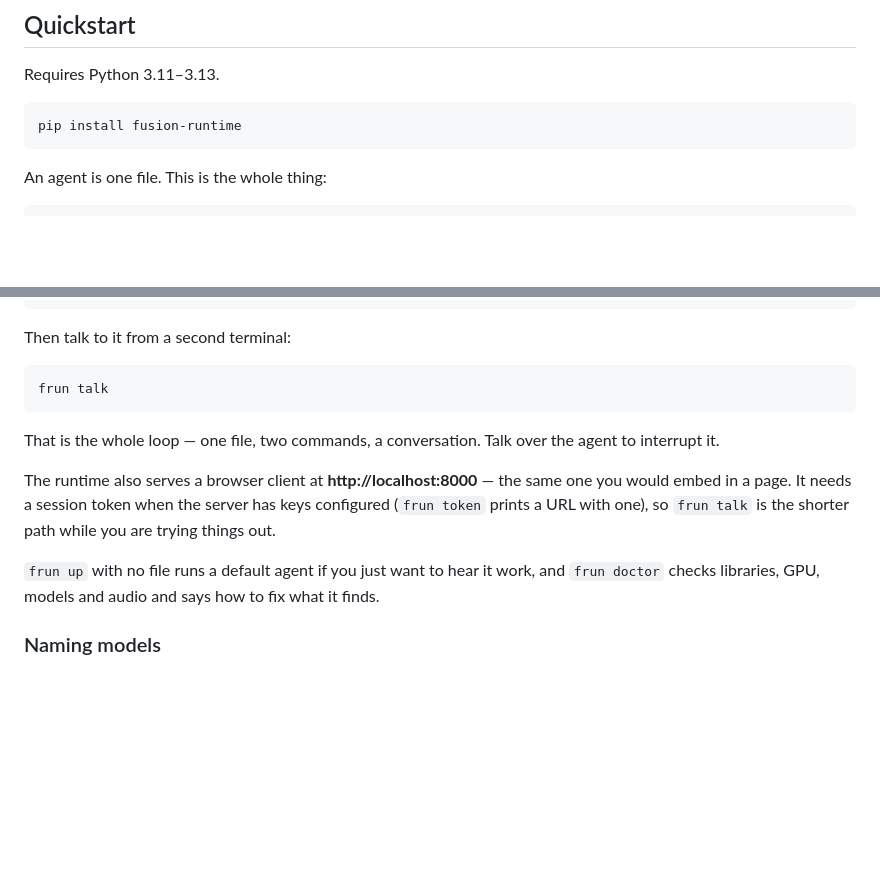
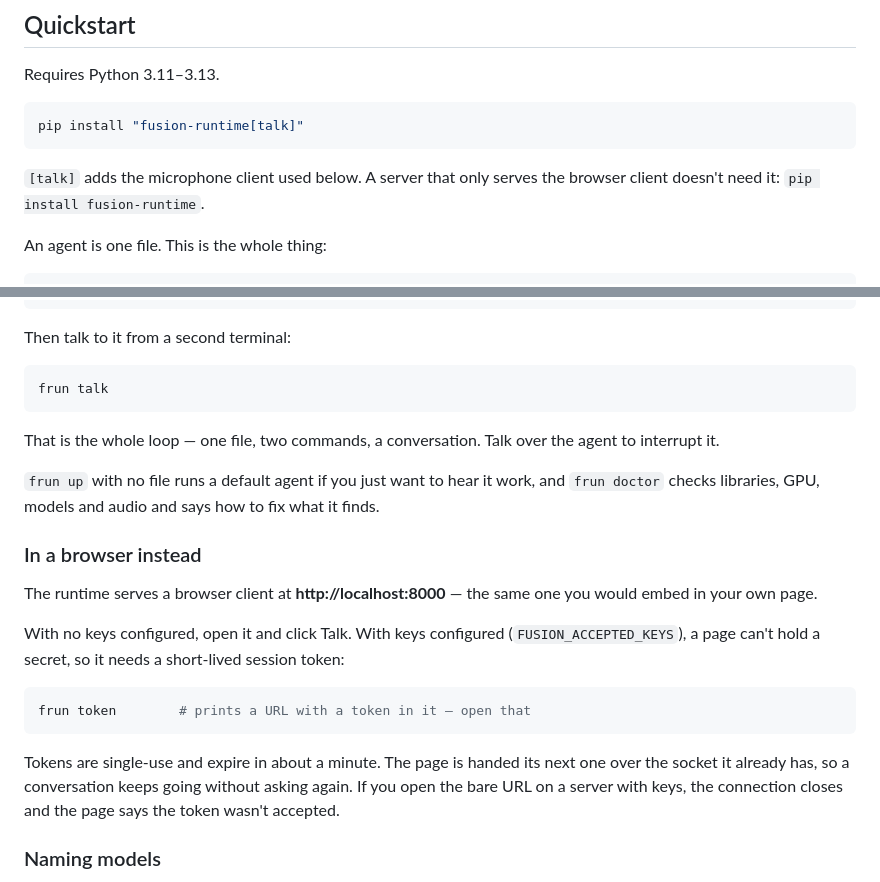
Before and after one commit to SamarthUrs18/fusion-runtime, a Markdown page: README.md, 2 parts joined by grey strips. Drawn GitHub-style; blank space fills up the shorter version.

Commit message:
Quickstart that works against the version on PyPI
`pip install fusion-runtime` followed by `frun talk` does not work with 0.1.0 —
sounddevice is in the talk extra, so the command exits with "needs the audio
extra". Verified in a clean venv against the published wheel. The install line
carries `[talk]` again, with one sentence saying what it is for and that a
server which only serves the browser client can leave it off.

No code changed. 0.1.0 is published and this has to describe it as it is, not as
it might be after a future release.

The browser client gets its own short section rather than a footnote. With no
keys it opens and works; with FUSION_ACCEPTED_KEYS set a page cannot hold a
secret, so it needs a session token from `frun token`, which prints a URL
carrying one. That is why a bare localhost URL closed the socket on a machine
with a .env — the case a fresh install never hits and testing in an empty
directory therefore missed.

Checked end to end against the published wheel: install with the extra,
agent.py, models pull, frun up, frun talk resolves, and frun token prints a
single-use URL good for 60 seconds.

Co-Authored-By: Claude Opus 5 <noreply@anthropic.com>

````diff
--- a/README.md
+++ b/README.md
@@ -24,8 +24,11 @@ tokens/sec, interruptions honoured mid-sentence.
 Requires Python 3.11–3.13.
 
 ```bash
-pip install fusion-runtime
+pip install "fusion-runtime[talk]"
 ```
+
+`[talk]` adds the microphone client used below. A server that only serves the browser client
+doesn't need it: `pip install fusion-runtime`.
 
 An agent is one file. This is the whole thing:
 
@@ -57,12 +60,24 @@ frun talk
 That is the whole loop — one file, two commands, a conversation. Talk over the agent to
 interrupt it.
 
-The runtime also serves a browser client at **http://localhost:8000** — the same one you would
-embed in a page. It needs a session token when the server has keys configured (`frun token`
-prints a URL with one), so `frun talk` is the shorter path while you are trying things out.
-
 `frun up` with no file runs a default agent if you just want to hear it work, and `frun doctor`
 checks libraries, GPU, models and audio and says how to fix what it finds.
+
+### In a browser instead
+
+The runtime serves a browser client at **http://localhost:8000** — the same one you would embed
+in your own page.
+
+With no keys configured, open it and click Talk. With keys configured (`FUSION_ACCEPTED_KEYS`),
+a page can't hold a secret, so it needs a short-lived session token:
+
+```bash
+frun token        # prints a URL with a token in it — open that
+```
+
+Tokens are single-use and expire in about a minute. The page is handed its next one over the
+socket it already has, so a conversation keeps going without asking again. If you open the bare
+URL on a server with keys, the connection closes and the page says the token wasn't accepted.
 
 ### Naming models
 
````
